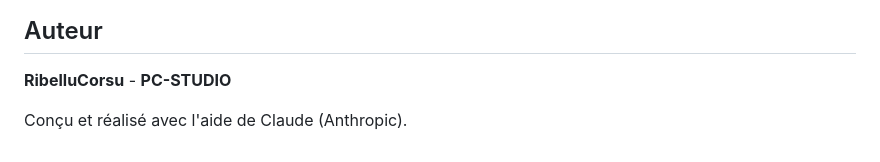
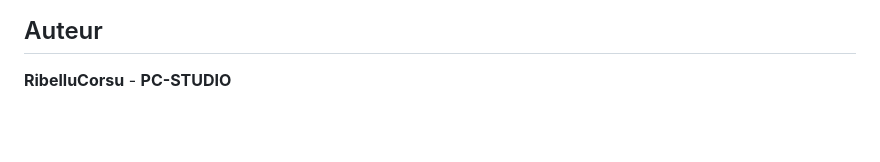
Before and after one commit to ribellucorsu2B/mojo-dancer, a Markdown page: README.md, the part around the change. GitHub-like rendering; blank space fills up the shorter version.

```diff
--- a/README.md
+++ b/README.md
@@ -75,5 +75,3 @@ L'appli installée apparaît avec sa propre icône, s'ouvre en plein écran et s
 ## Auteur
 
 **RibelluCorsu** - **PC-STUDIO**
-
-Conçu et réalisé avec l'aide de Claude (Anthropic).
```
